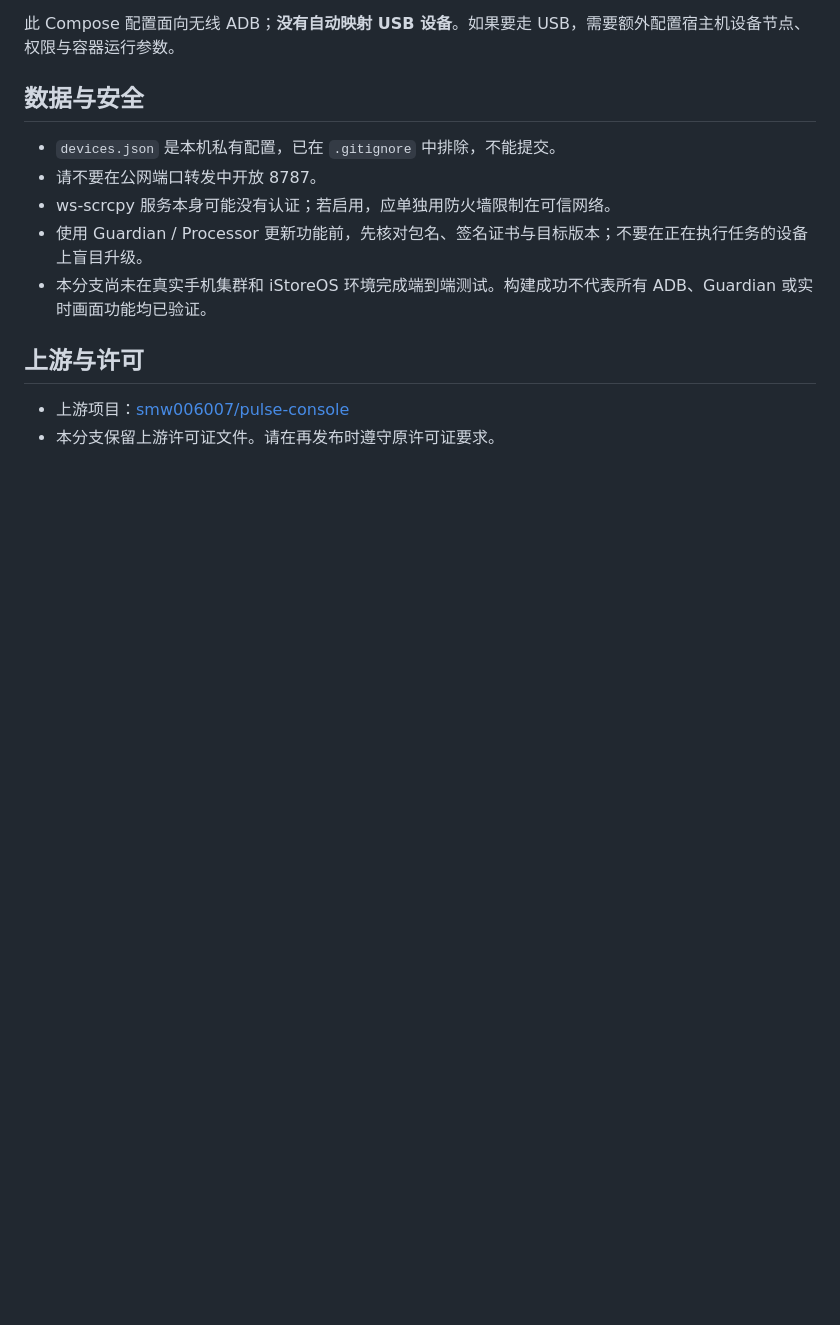
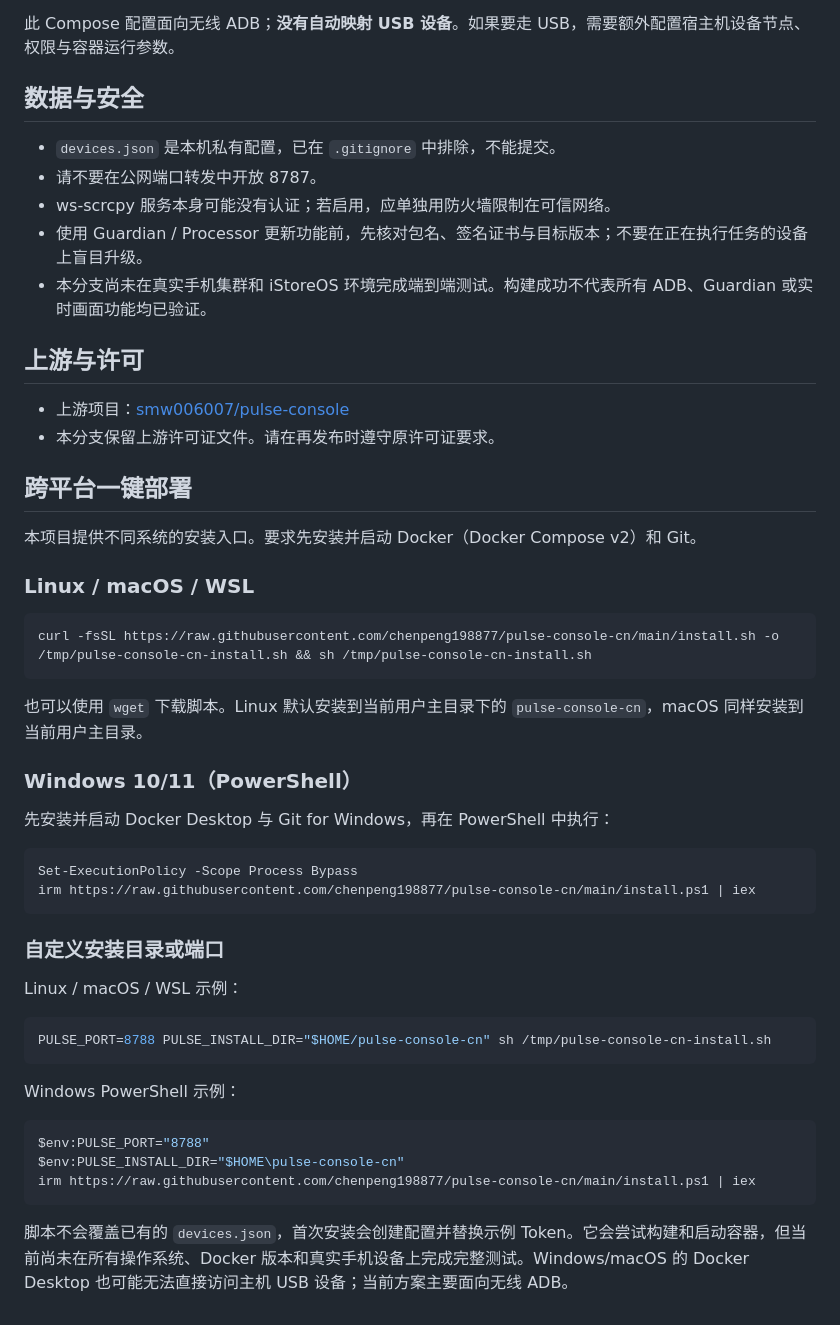
Before and after one commit to chenpeng198877/pulse-console-cn, a Markdown page: README.md, the part around the change. Drawn GitHub-style; blank space fills up the shorter version.

Commit message:
Document cross-platform one-click installation

````diff
--- a/README.md
+++ b/README.md
@@ -79,3 +79,43 @@ docker compose up -d --build
 
 - 上游项目：[smw006007/pulse-console](https://github.com/smw006007/pulse-console)
 - 本分支保留上游许可证文件。请在再发布时遵守原许可证要求。
+
+
+## 跨平台一键部署
+
+本项目提供不同系统的安装入口。要求先安装并启动 Docker（Docker Compose v2）和 Git。
+
+### Linux / macOS / WSL
+
+```sh
+curl -fsSL https://raw.githubusercontent.com/chenpeng198877/pulse-console-cn/main/install.sh -o /tmp/pulse-console-cn-install.sh && sh /tmp/pulse-console-cn-install.sh
+```
+
+也可以使用 `wget` 下载脚本。Linux 默认安装到当前用户主目录下的 `pulse-console-cn`，macOS 同样安装到当前用户主目录。
+
+### Windows 10/11（PowerShell）
+
+先安装并启动 Docker Desktop 与 Git for Windows，再在 PowerShell 中执行：
+
+```powershell
+Set-ExecutionPolicy -Scope Process Bypass
+irm https://raw.githubusercontent.com/chenpeng198877/pulse-console-cn/main/install.ps1 | iex
+```
+
+### 自定义安装目录或端口
+
+Linux / macOS / WSL 示例：
+
+```sh
+PULSE_PORT=8788 PULSE_INSTALL_DIR="$HOME/pulse-console-cn" sh /tmp/pulse-console-cn-install.sh
+```
+
+Windows PowerShell 示例：
+
+```powershell
+$env:PULSE_PORT="8788"
+$env:PULSE_INSTALL_DIR="$HOME\pulse-console-cn"
+irm https://raw.githubusercontent.com/chenpeng198877/pulse-console-cn/main/install.ps1 | iex
+```
+
+脚本不会覆盖已有的 `devices.json`，首次安装会创建配置并替换示例 Token。它会尝试构建和启动容器，但当前尚未在所有操作系统、Docker 版本和真实手机设备上完成完整测试。Windows/macOS 的 Docker Desktop 也可能无法直接访问主机 USB 设备；当前方案主要面向无线 ADB。
````
